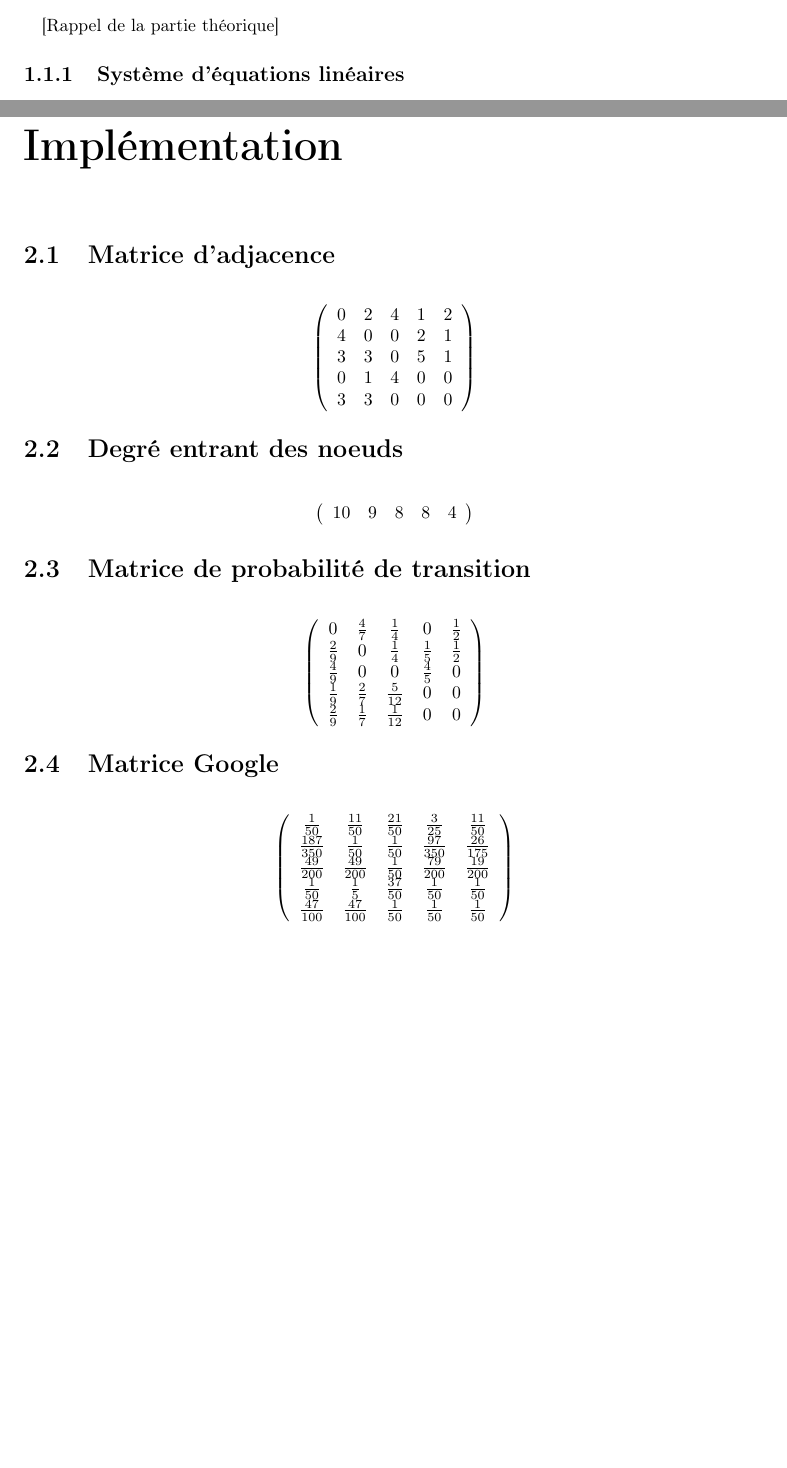
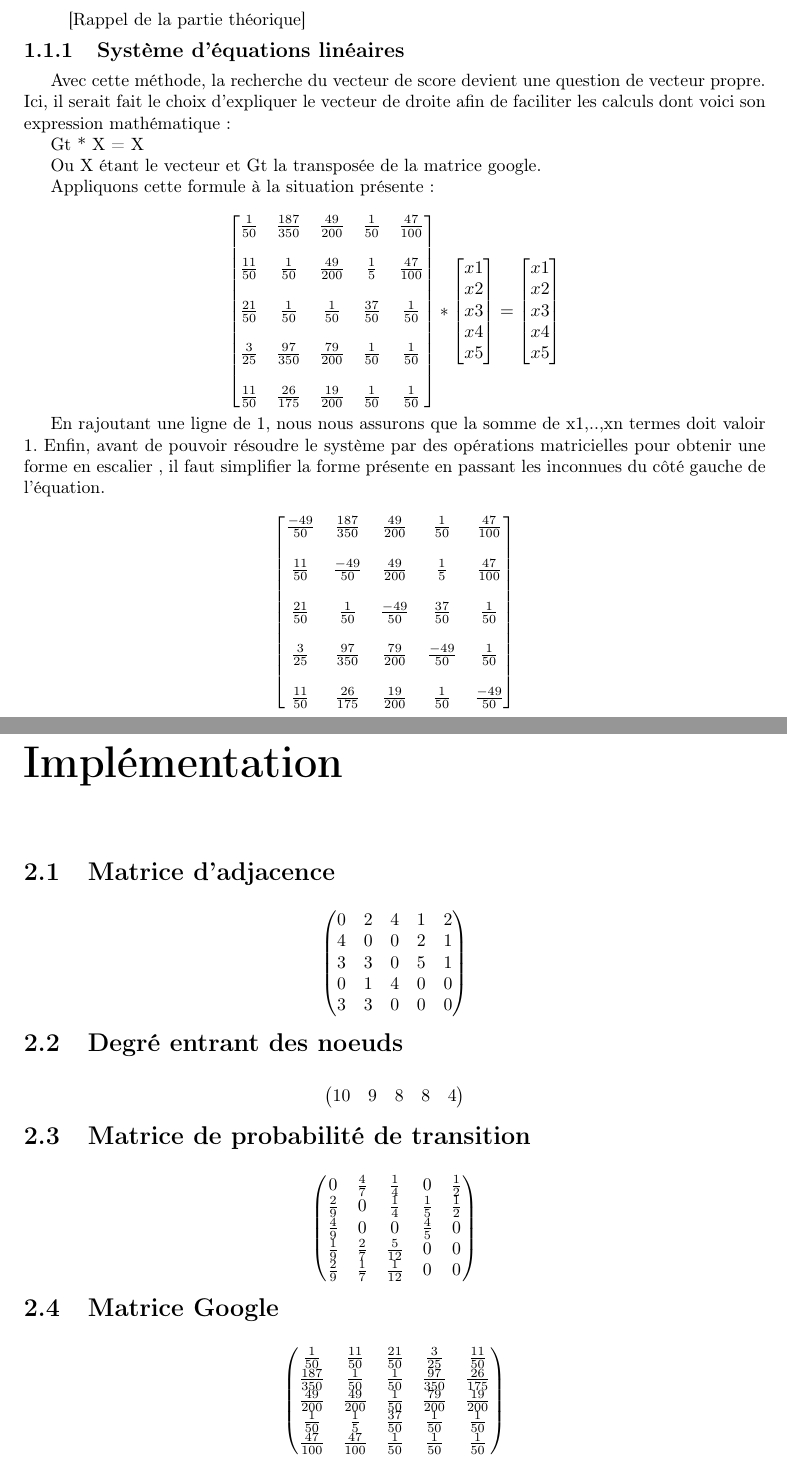
Before and after one commit to jy95/pageRank, a LaTeX document (PageRank Report.tex): two parts of pages 3 and 5 of 7, joined at a grey line, cut so that both start at the same text, the shorter picture padded with empty space. Compiled offline with pdfLaTeX; the source files are stored in an older character set and shown here as Unicode.

Commit message:
Matrice en version propre (todo)
bmatrix , pmatrix , etc

```diff
--- a/PageRank Report.tex
+++ b/PageRank Report.tex
@@ -7,6 +7,8 @@
 \usepackage{graphicx}
 \usepackage{verbatim}
 \usepackage{listings} %affichage du code
+\usepackage[compact]{titlesec} % affichage compact
+\usepackage{amsmath} % matrice
 
 \title{SINF 1250: Rapport de projet}
 \author{Maxime Dillion \and Jacques Yakoub}
@@ -20,11 +22,55 @@
 \tableofcontents
 
 \chapter{Théorie}
-
 \section{Rappel}
 \paragraph{}
 [Rappel de la partie théorique]
 
 \subsection{Système d'équations linéaires}
 
+Avec cette méthode, la recherche du vecteur de score devient une question de vecteur propre. Ici, il serait fait le choix d'expliquer le vecteur de droite afin de faciliter les calculs dont voici son expression mathématique :
 
+% TODO pas familier avec les expressions math de latex ^^
+Gt * X = X
+
+Ou X étant le vecteur et Gt la transposée de la matrice google.
+
+Appliquons cette formule à la situation présente :
+
+\[
+\begin{bmatrix}
+\frac{1}{50} & \frac{187}{350} & \frac{49}{200} & \frac{1}{50} & \frac{47}{100} \\ \\
+\frac{11}{50} & \frac{1}{50} & \frac{49}{200} & \frac{1}{5} & \frac{47}{100} \\ \\
+\frac{21}{50} & \frac{1}{50} & \frac{1}{50} & \frac{37}{50} & \frac{1}{50} \\ \\
+\frac{3}{25} & \frac{97}{350} & \frac{79}{200} & \frac{1}{50} & \frac{1}{50} \\ \\
+\frac{11}{50} & \frac{26}{175} & \frac{19}{200} & \frac{1}{50} & \frac{1}{50}
+\end{bmatrix}
+*
+\begin{bmatrix}
+x1      \\
+x2    	\\
+x3		\\
+x4		\\
+x5		\\
+\end{bmatrix}
+=
+\begin{bmatrix}
+x1      \\
+x2    	\\
+x3		\\
+x4		\\
+x5		\\
+\end{bmatrix}
+\]
+
+En rajoutant une ligne de 1, nous nous assurons que la somme de x1,..,xn termes doit valoir 1. Enfin, avant de pouvoir résoudre le système par des opérations matricielles pour obtenir une forme en escalier , il faut simplifier la forme présente en passant les inconnues du côté gauche de l'équation.
+
+% TODO A finir
+\[
+\begin{bmatrix}
+\frac{-49}{50} & \frac{187}{350} & \frac{49}{200} & \frac{1}{50} & \frac{47}{100} \\ \\
+\frac{11}{50} & \frac{-49}{50} & \frac{49}{200} & \frac{1}{5} & \frac{47}{100} \\ \\
+\frac{21}{50} & \frac{1}{50} & \frac{-49}{50} & \frac{37}{50} & \frac{1}{50} \\ \\
+\frac{3}{25} & \frac{97}{350} & \frac{79}{200} & \frac{-49}{50} & \frac{1}{50} \\ \\
+\frac{11}{50} & \frac{26}{175} & \frac{19}{200} & \frac{1}{50} & \frac{-49}{50}
+\end{bmatrix}
@@ -60,29 +113,41 @@ $x_{5} = \frac{1572003}{13946830}$
 \chapter{Implémentation}
 
 \section{Matrice d'adjacence}
-\[ \left( \begin{array}{ccccc}
-0 & 2 & 4 & 1 & 2 \\
-4 & 0 & 0 & 2 & 1  \\
-3 & 3 & 0 & 5 & 1  \\
-0 & 1 & 4 & 0 & 0  \\
-3 & 3 & 0 & 0 & 0  \end{array} \right)\]
+\[
+\begin{pmatrix}
+	0 & 2 & 4 & 1 & 2 \\
+	4 & 0 & 0 & 2 & 1  \\
+	3 & 3 & 0 & 5 & 1  \\
+	0 & 1 & 4 & 0 & 0  \\
+	3 & 3 & 0 & 0 & 0
+\end{pmatrix}
+\]
 
 \section{Degré entrant des noeuds}
-\[ \left( \begin{array}{ccccc}
-10 & 9 & 8 & 8 & 4  \end{array} \right)\]
+\[
+\begin{pmatrix}
+	10 & 9 & 8 & 8 & 4
+\end{pmatrix}
+\]
 
+% TODO je pense qu'il faut mettre la matrice de probablité P (et non Pt)
 \section{Matrice de probabilité de transition}
-\[ \left( \begin{array}{ccccc}
+\[
+\begin{pmatrix}
 0 & \frac{4}{7} & \frac{1}{4} & 0 & \frac{1}{2} \\
 \frac{2}{9} & 0 & \frac{1}{4} & \frac{1}{5} & \frac{1}{2}  \\
 \frac{4}{9} & 0 & 0 & \frac{4}{5} & 0  \\
 \frac{1}{9} & \frac{2}{7} & \frac{5}{12} & 0 & 0  \\
-\frac{2}{9} & \frac{1}{7} & \frac{1}{12} & 0 & 0  \end{array} \right)\]
+\frac{2}{9} & \frac{1}{7} & \frac{1}{12} & 0 & 0
+\end{pmatrix}
+\]
 
 \section{Matrice Google}
-\[ \left( \begin{array}{ccccc}
+\[
+\begin{pmatrix}
 \frac{1}{50} & \frac{11}{50} & \frac{21}{50} & \frac{3}{25} & \frac{11}{50} \\
 \frac{187}{350} & \frac{1}{50} & \frac{1}{50} & \frac{97}{350} & \frac{26}{175}  \\
 \frac{49}{200} & \frac{49}{200} & \frac{1}{50} & \frac{79}{200} & \frac{19}{200}  \\
 \frac{1}{50} & \frac{1}{5} & \frac{37}{50} & \frac{1}{50} & \frac{1}{50}  \\
-\frac{47}{100} & \frac{47}{100} & \frac{1}{50} & \frac{1}{50} & \frac{1}{50}  \end{array} \right)\]
+\frac{47}{100} & \frac{47}{100} & \frac{1}{50} & \frac{1}{50} & \frac{1}{50}
+\end{pmatrix}
```
Also changed, not shown: PageRank Report.pdf, PageRank Report.tex (44 more changed lines), 4 other files.
